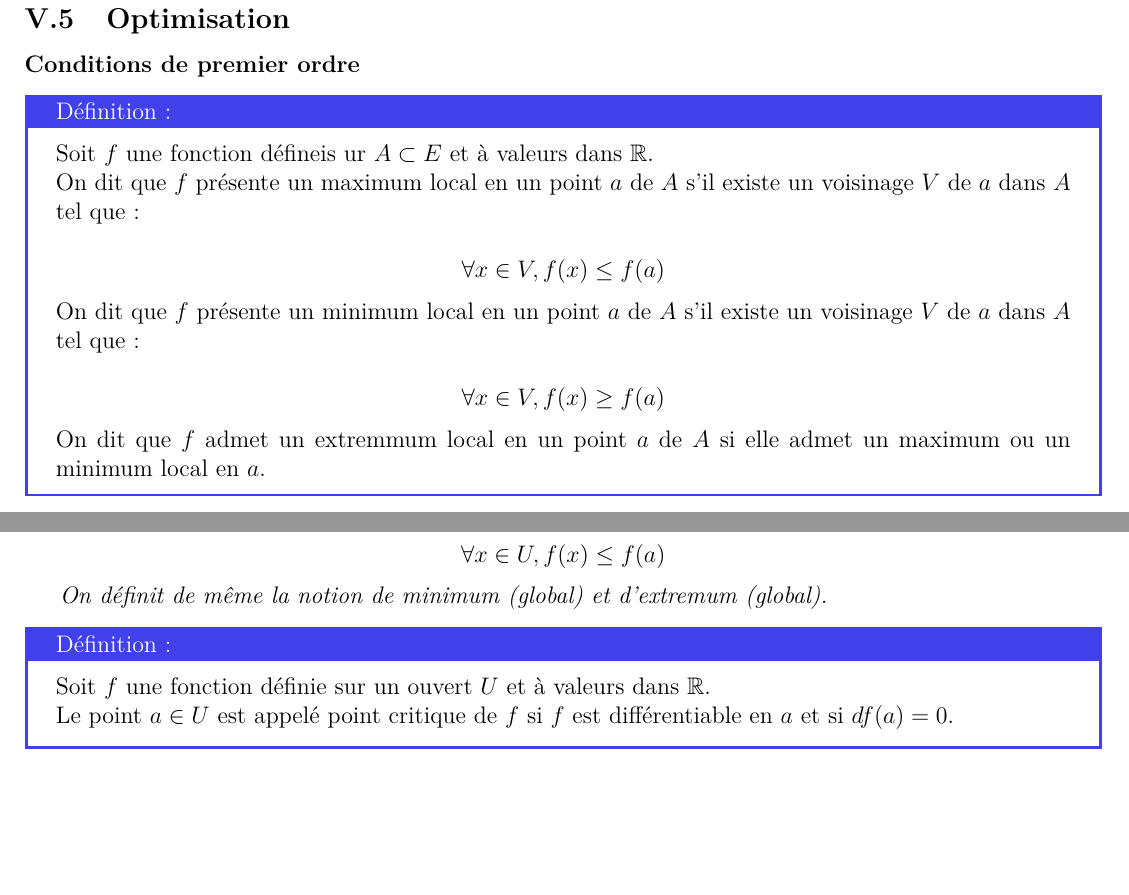
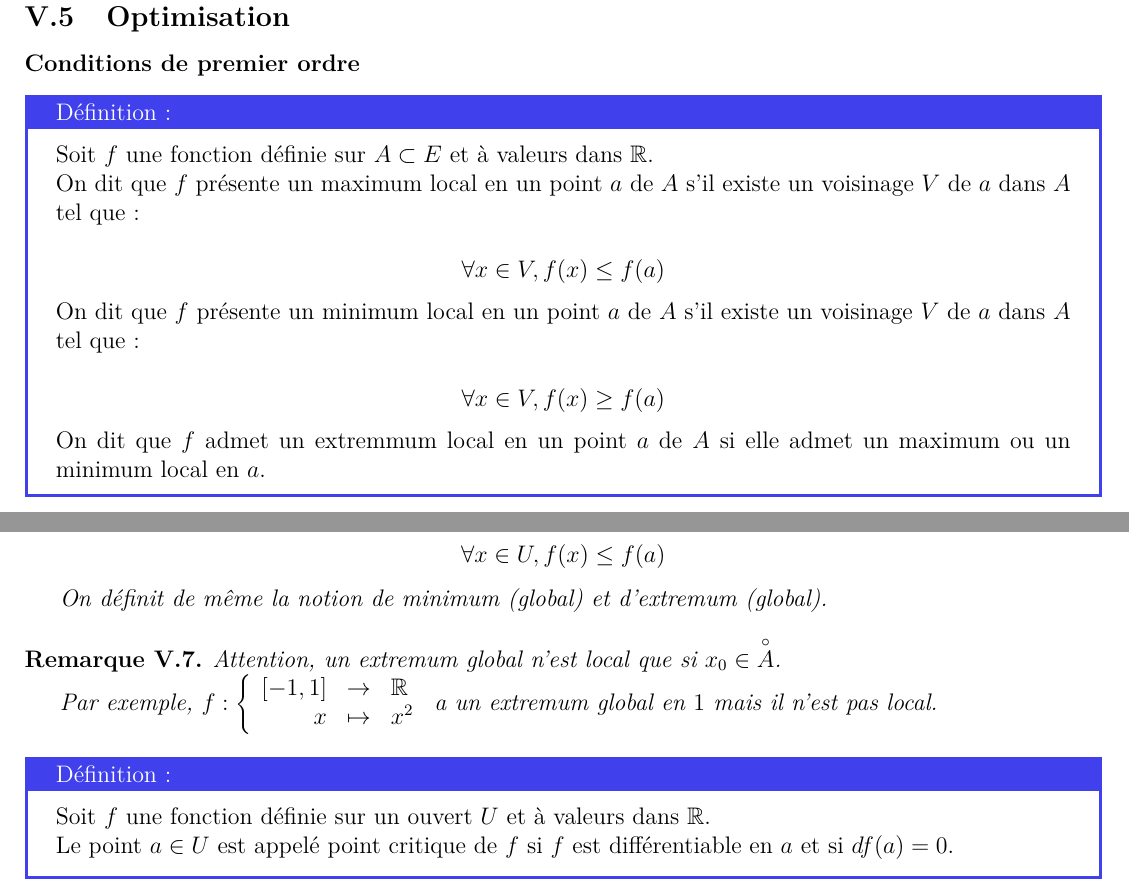
Before and after one commit to Buissonden/Cours_MP1, a LaTeX book (Maths/Cours 2022.tex): two parts of page 199 of 200, joined at a grey line, cut so that both start at the same text, the shorter picture padded with empty space. Compiled offline with pdfLaTeX.

Commit message:
Add files via upload

```diff
--- a/Maths/Cours 2022.tex
+++ b/Maths/Cours 2022.tex
@@ -3991,7 +3991,7 @@ On admettra le théorème plus fort suivant :
 
 \subsection{Optimisation}
 \subsubsection{Conditions de premier ordre}
-\Def{}{Soit $f$ une fonction défineis ur $A\subset E$ et à valeurs dans $\R$.
+\Def{}{Soit $f$ une fonction définie sur $A\subset E$ et à valeurs dans $\R$.
 \par On dit que $f$ présente un maximum local en un point $a$ de $A$ s'il existe un voisinage $V$ de $a$ dans $A$ tel que :
 \par $$\forall x\in V, f(x)\leq f(a)$$
 \par On dit que $f$ présente un minimum local en un point $a$ de $A$ s'il existe un voisinage $V$ de $a$ dans $A$ tel que :
@@ -4002,6 +4002,11 @@ On dit que $f$ présente un maximum (global) en un point $a$ de $A$ si :
 \par $$\forall x\in U, f(x)\leq f(a)$$
 \par On définit de même la notion de minimum (global) et d'extremum (global).
 \end{Rem}
+\begin{Rem}
+Attention, un extremum global n'est local que si $x_0\in\overset{\circ}{A}$.
+\par Par exemple, $f:\left\{\begin{array}{rcl}[-1, 1] & \to & \R \\ x & \mapsto & x^2\end{array}\right.$ a un extremum global en $1$ mais il n'est pas local.
+\end{Rem}
+
 \Def{}{Soit $f$ une fonction définie sur un ouvert $U$ et à valeurs dans $\R$.
 \par Le point $a\in U$ est appelé point critique de $f$ si $f$ est différentiable en $a$ et si $df(a)=0$.}
 \begin{Rem}
```
Also changed, not shown: Maths/Cours 2022.pdf.
